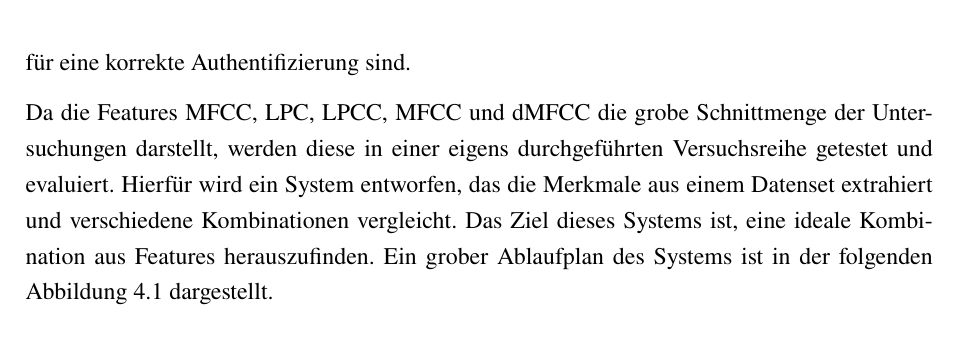
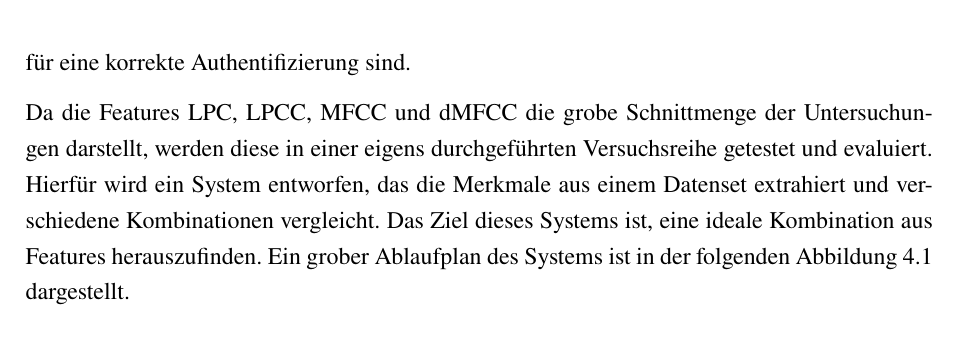
Before and after one commit to DHBW-FN-TIT20/user-authentication-using-voice-recognition, a LaTeX paper (latex/main.tex, which reads latex/chapter/Konzeption.tex): part of page 31 of 40, cut so that both start at the same text. Compiled offline with pdfLaTeX.

Commit message:
Update latex/chapter/Konzeption.tex

```diff
--- a/latex/chapter/Konzeption.tex
+++ b/latex/chapter/Konzeption.tex
@@ -24,7 +24,7 @@ Da diese Anforderungsbeschreibung noch viel Spielraum über den Funktionsumfang
 Aus der Literaturrecherche in Kapitel \ref{stand_der_technik} gehen verschiedene Stimmmerkmale zur Benutzerauthentifizierung hervor.
 Die Ergebnisse der dargestellten Untersuchungen unterscheiden sich darin, inwieweit die unterschiedlichen Stimmerkmale die Stimme repräsentieren bzw. zuverlässig für eine korrekte Authentifizierung sind.
 
-Da die Features \ac{MFCC}, \ac{LPC}, \ac{LPCC}, \ac{MFCC} und \ac{dMFCC} die grobe Schnittmenge der Untersuchungen darstellt, werden diese in einer eigens durchgeführten Versuchsreihe getestet und evaluiert.
+Da die Features \ac{LPC}, \ac{LPCC}, \ac{MFCC} und \ac{dMFCC} die grobe Schnittmenge der Untersuchungen darstellt, werden diese in einer eigens durchgeführten Versuchsreihe getestet und evaluiert.
 Hierfür wird ein System entworfen, das die Merkmale aus einem Datenset extrahiert und verschiedene Kombinationen vergleicht.
 Das Ziel dieses Systems ist, eine ideale Kombination aus Features herauszufinden.
 Ein grober Ablaufplan des Systems ist in der folgenden Abbildung \ref{fig:PAP_DemoSystem} dargestellt.
```
